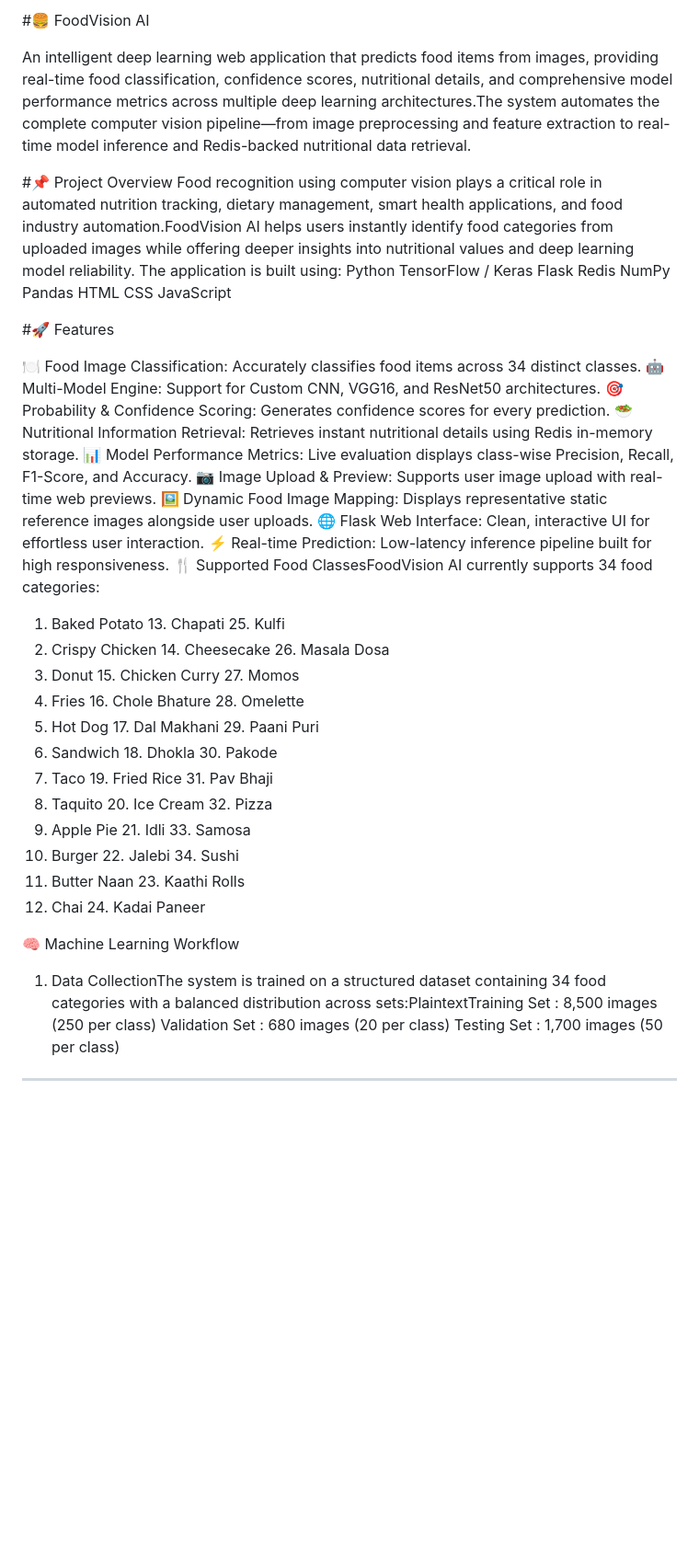
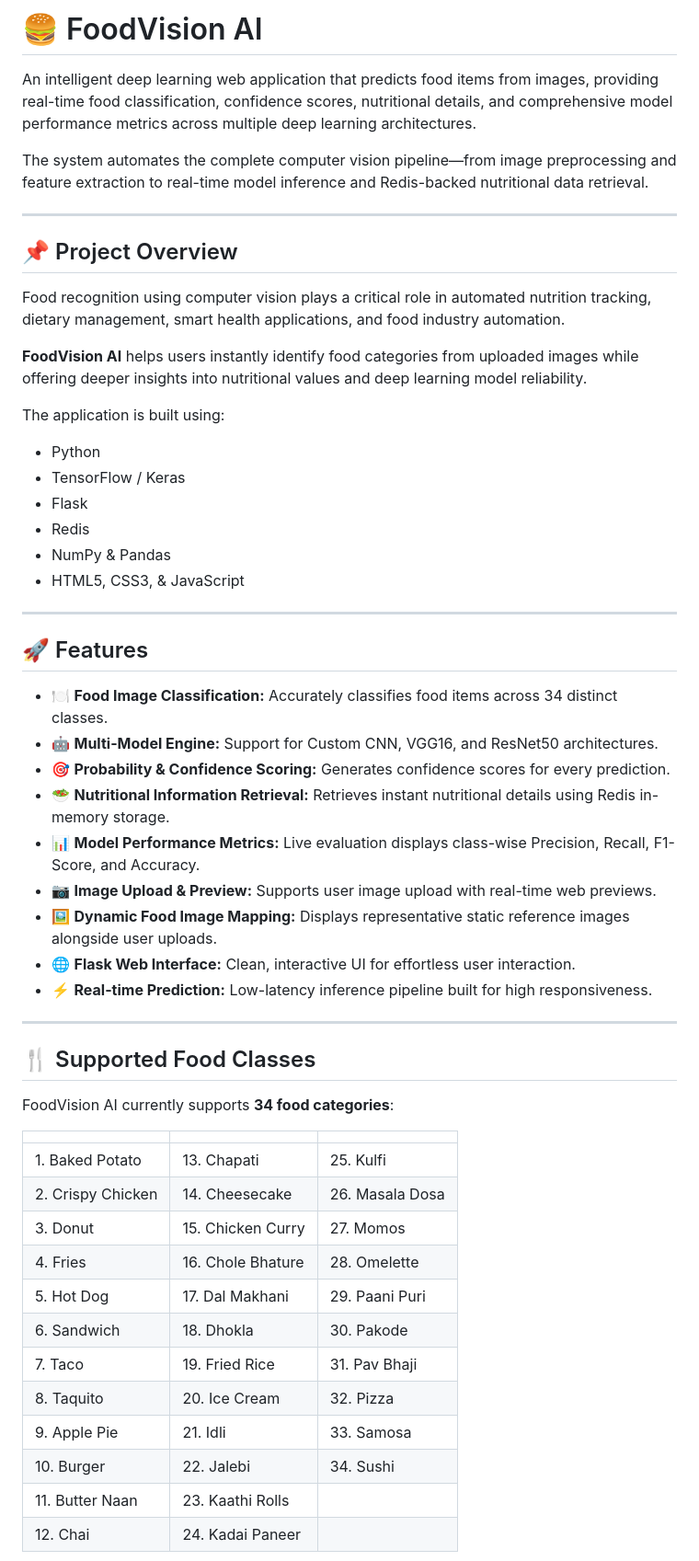
Before and after one commit to mohanapriya2107/FoodVision-AI, a Markdown page: README.md, the part around one of its changes. Shown at 92% size. Drawn GitHub-style; blank space fills up the shorter version.

Commit message:
Enhance README formatting and content clarity
Updated README.md for improved formatting and clarity.

```diff
--- a/README.md
+++ b/README.md
@@ -1,48 +1,57 @@
-#🍔 FoodVision AI
+# 🍔 FoodVision AI
 
-An intelligent deep learning web application that predicts food items from images, providing real-time food classification, confidence scores, nutritional details, and comprehensive model performance metrics across multiple deep learning architectures.The system automates the complete computer vision pipeline—from image preprocessing and feature extraction to real-time model inference and Redis-backed nutritional data retrieval.
+An intelligent deep learning web application that predicts food items from images, providing real-time food classification, confidence scores, nutritional details, and comprehensive model performance metrics across multiple deep learning architectures.
 
+The system automates the complete computer vision pipeline—from image preprocessing and feature extraction to real-time model inference and Redis-backed nutritional data retrieval.
 
-#📌 Project Overview
-Food recognition using computer vision plays a critical role in automated nutrition tracking, dietary management, smart health applications, and food industry automation.FoodVision AI helps users instantly identify food categories from uploaded images while offering deeper insights into nutritional values and deep learning model reliability.
+---
+
+## 📌 Project Overview
+
+Food recognition using computer vision plays a critical role in automated nutrition tracking, dietary management, smart health applications, and food industry automation.
+
+**FoodVision AI** helps users instantly identify food categories from uploaded images while offering deeper insights into nutritional values and deep learning model reliability.
+
 The application is built using:
-Python
-TensorFlow / Keras
-Flask
-Redis
-NumPy
-Pandas
-HTML
-CSS
-JavaScript
+* Python
+* TensorFlow / Keras
+* Flask
+* Redis
+* NumPy & Pandas
+* HTML5, CSS3, & JavaScript
 
-#🚀 Features
+---
 
-🍽️ Food Image Classification: Accurately classifies food items across 34 distinct classes.
-🤖 Multi-Model Engine: Support for Custom CNN, VGG16, and ResNet50 architectures.
-🎯 Probability &amp; Confidence Scoring: Generates confidence scores for every prediction.
-🥗 Nutritional Information Retrieval: Retrieves instant nutritional details using Redis in-memory storage.
-📊 Model Performance Metrics: Live evaluation displays class-wise Precision, Recall, F1-Score, and Accuracy.
-📷 Image Upload &amp; Preview: Supports user image upload with real-time web previews.
-🖼️ Dynamic Food Image Mapping: Displays representative static reference images alongside user uploads.
-🌐 Flask Web Interface: Clean, interactive UI for effortless user interaction.
-⚡ Real-time Prediction: Low-latency inference pipeline built for high responsiveness.
-🍴 Supported Food ClassesFoodVision AI currently supports 34 food categories:
-1.  Baked Potato          13. Chapati               25. Kulfi
-2.  Crispy Chicken        14. Cheesecake            26. Masala Dosa
-3.  Donut                 15. Chicken Curry         27. Momos
-4.  Fries                 16. Chole Bhature         28. Omelette
-5.  Hot Dog               17. Dal Makhani           29. Paani Puri
-6.  Sandwich              18. Dhokla                30. Pakode
-7.  Taco                  19. Fried Rice            31. Pav Bhaji
-8.  Taquito               20. Ice Cream             32. Pizza
-9.  Apple Pie             21. Idli                  33. Samosa
-10. Burger                22. Jalebi                34. Sushi
-11. Butter Naan           23. Kaathi Rolls
-12. Chai                  24. Kadai Paneer
+## 🚀 Features
 
-🧠 Machine Learning Workflow
-1. Data CollectionThe system is trained on a structured dataset containing 34 food categories with a balanced distribution across sets:PlaintextTraining Set   : 8,500 images  (250 per class)
-Validation Set :   680 images  (20 per class)
-Testing Set    : 1,700 images  (50 per class)
-----------------------------------------------
+* 🍽️ **Food Image Classification:** Accurately classifies food items across 34 distinct classes.
+* 🤖 **Multi-Model Engine:** Support for Custom CNN, VGG16, and ResNet50 architectures.
+* 🎯 **Probability & Confidence Scoring:** Generates confidence scores for every prediction.
+* 🥗 **Nutritional Information Retrieval:** Retrieves instant nutritional details using Redis in-memory storage.
+* 📊 **Model Performance Metrics:** Live evaluation displays class-wise Precision, Recall, F1-Score, and Accuracy.
+* 📷 **Image Upload & Preview:** Supports user image upload with real-time web previews.
+* 🖼️ **Dynamic Food Image Mapping:** Displays representative static reference images alongside user uploads.
+* 🌐 **Flask Web Interface:** Clean, interactive UI for effortless user interaction.
+* ⚡ **Real-time Prediction:** Low-latency inference pipeline built for high responsiveness.
+
+---
+
+## 🍴 Supported Food Classes
+
+FoodVision AI currently supports **34 food categories**:
+
+| | | |
+|---|---|---|
+| 1. Baked Potato | 13. Chapati | 25. Kulfi |
+| 2. Crispy Chicken | 14. Cheesecake | 26. Masala Dosa |
+| 3. Donut | 15. Chicken Curry | 27. Momos |
+| 4. Fries | 16. Chole Bhature | 28. Omelette |
+| 5. Hot Dog | 17. Dal Makhani | 29. Paani Puri |
+| 6. Sandwich | 18. Dhokla | 30. Pakode |
+| 7. Taco | 19. Fried Rice | 31. Pav Bhaji |
+| 8. Taquito | 20. Ice Cream | 32. Pizza |
+| 9. Apple Pie | 21. Idli | 33. Samosa |
+| 10. Burger | 22. Jalebi | 34. Sushi |
+| 11. Butter Naan | 23. Kaathi Rolls | |
+| 12. Chai | 24. Kadai Paneer | |
+
```
Also changed, not shown: other parts of README.md (+227 -44 lines).
